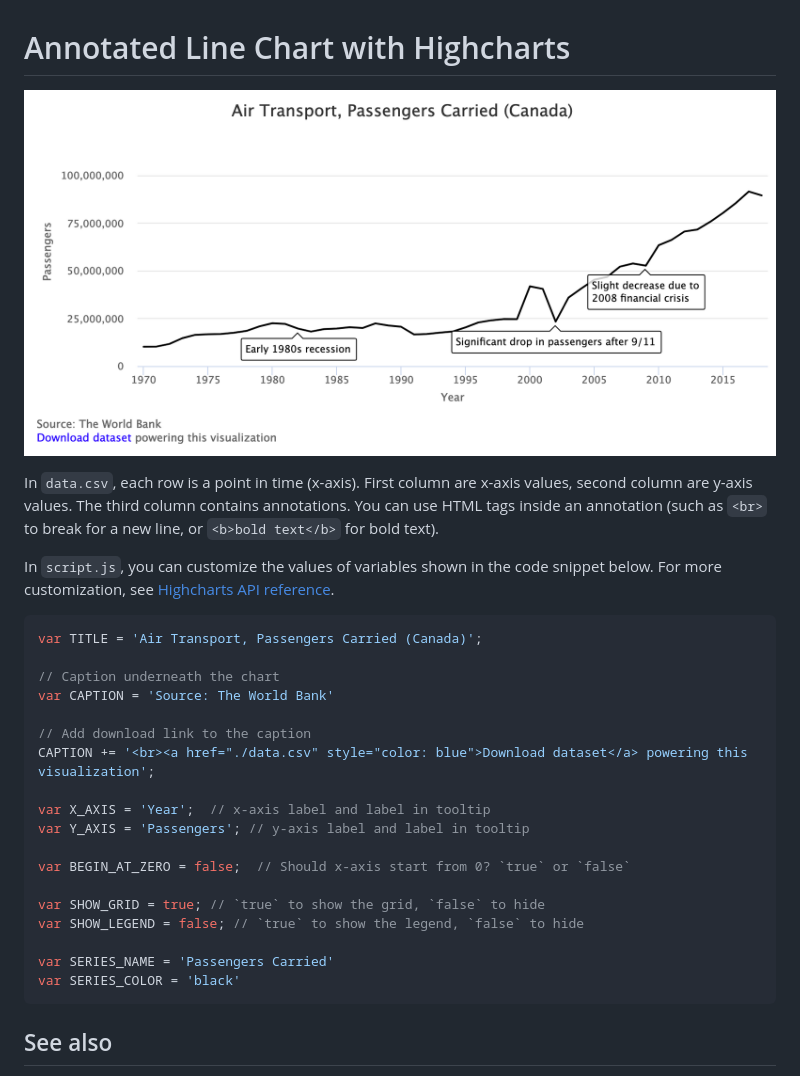
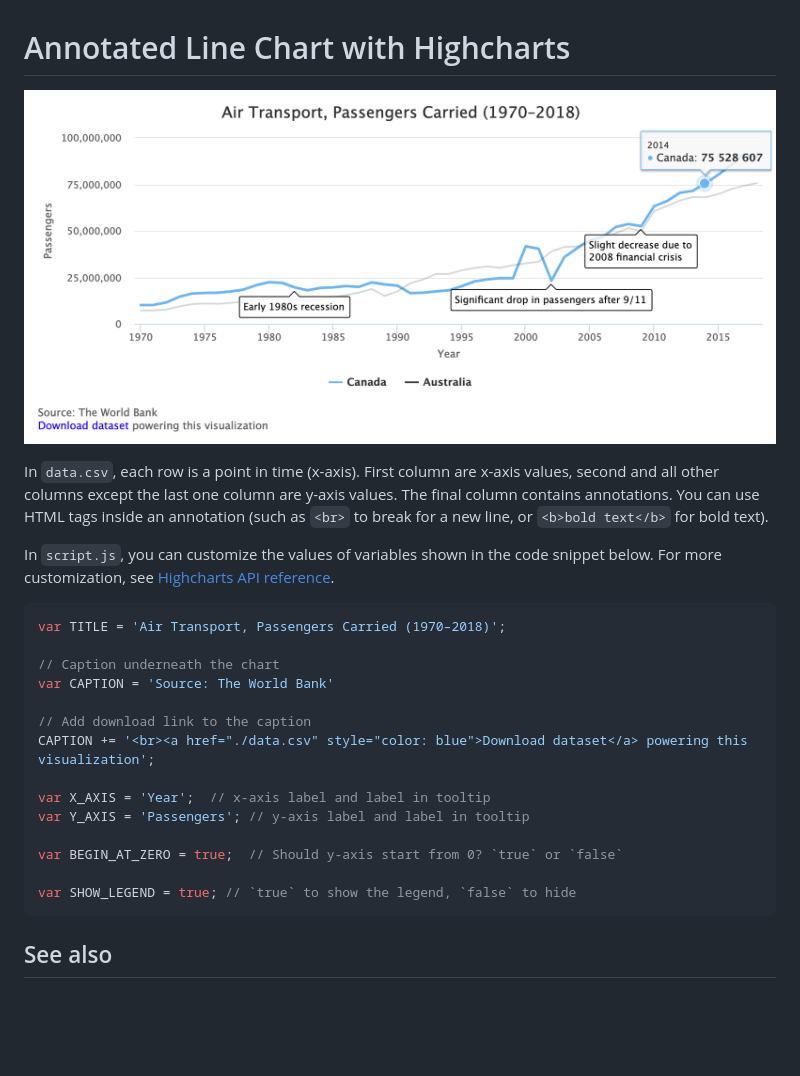
Before and after one commit to HandsOnDataViz/highcharts-line-annotated, a Markdown page: README.md, the part around the change. Rendered like a GitHub page; pictures changed too: annotated-line-example.png; blank space fills up the shorter version.

````diff
--- a/README.md
+++ b/README.md
@@ -3,14 +3,15 @@
 ![Annotated line chart](./annotated-line-example.png)
 
 In `data.csv`, each row is a point in time (x-axis). First column are x-axis values,
-second column are y-axis values. The third column contains annotations.
+second and all other columns except the last one column are y-axis values.
+The final column contains annotations.
 You can use HTML tags inside an annotation (such as `<br>` to break for a new line,
 or `<b>bold text</b>` for bold text).
 
 In `script.js`, you can customize the values of variables shown in the code snippet below. For more customization, see [Highcharts API reference](https://api.highcharts.com/highcharts/).
 
 ```javascript
-var TITLE = 'Air Transport, Passengers Carried (Canada)';
+var TITLE = 'Air Transport, Passengers Carried (1970–2018)';
 
 // Caption underneath the chart
 var CAPTION = 'Source: The World Bank'
@@ -21,13 +22,9 @@ CAPTION += '<br><a href="./data.csv" style="color: blue">Download dataset</a> po
 var X_AXIS = 'Year';  // x-axis label and label in tooltip
 var Y_AXIS = 'Passengers'; // y-axis label and label in tooltip
 
-var BEGIN_AT_ZERO = false;  // Should x-axis start from 0? `true` or `false`
+var BEGIN_AT_ZERO = true;  // Should y-axis start from 0? `true` or `false`
 
-var SHOW_GRID = true; // `true` to show the grid, `false` to hide
-var SHOW_LEGEND = false; // `true` to show the legend, `false` to hide
-
-var SERIES_NAME = 'Passengers Carried'
-var SERIES_COLOR = 'black'
+var SHOW_LEGEND = true; // `true` to show the legend, `false` to hide
 ```
 
 ## See also
````
Also changed, not shown: 2 other files.
